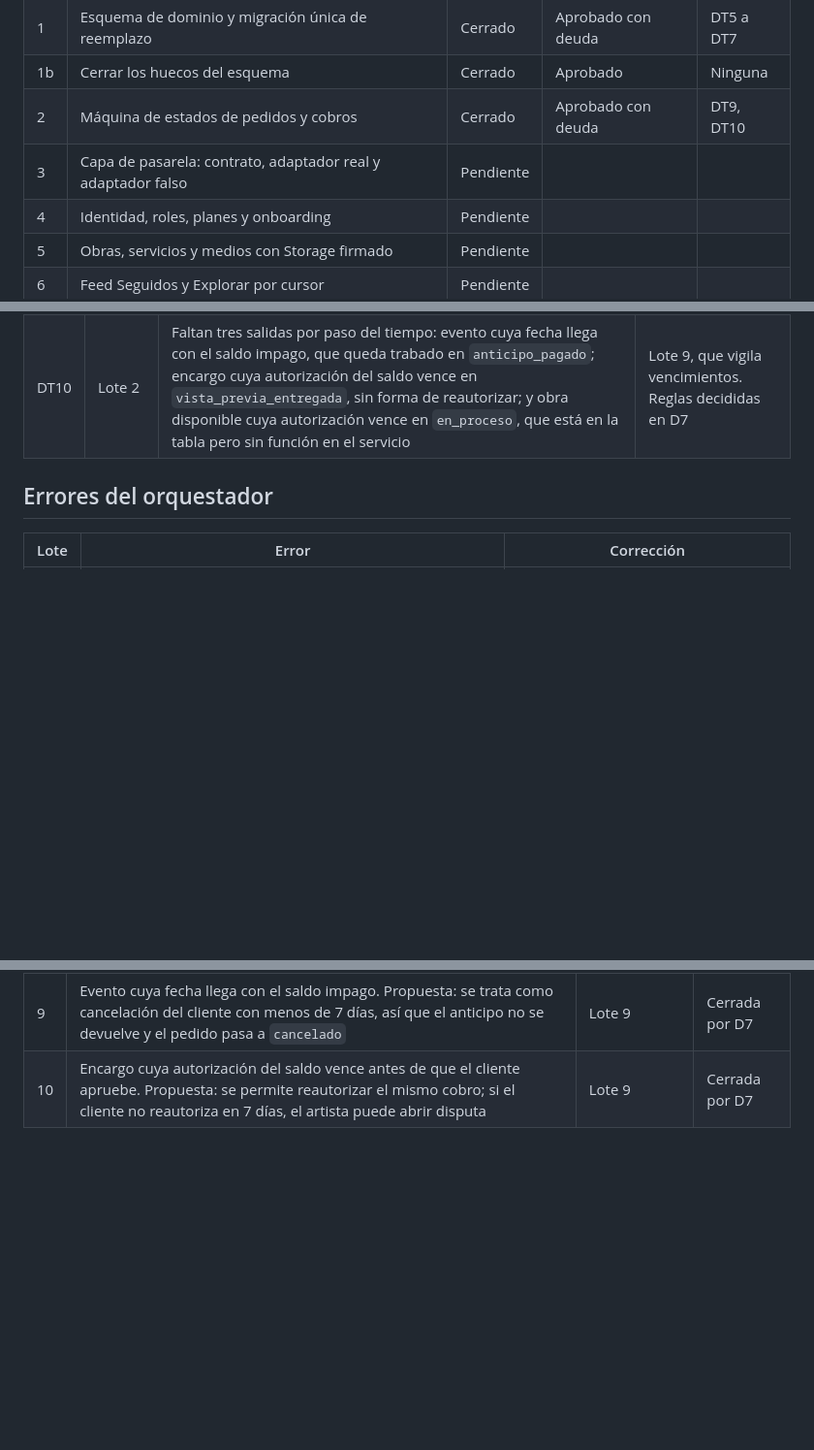
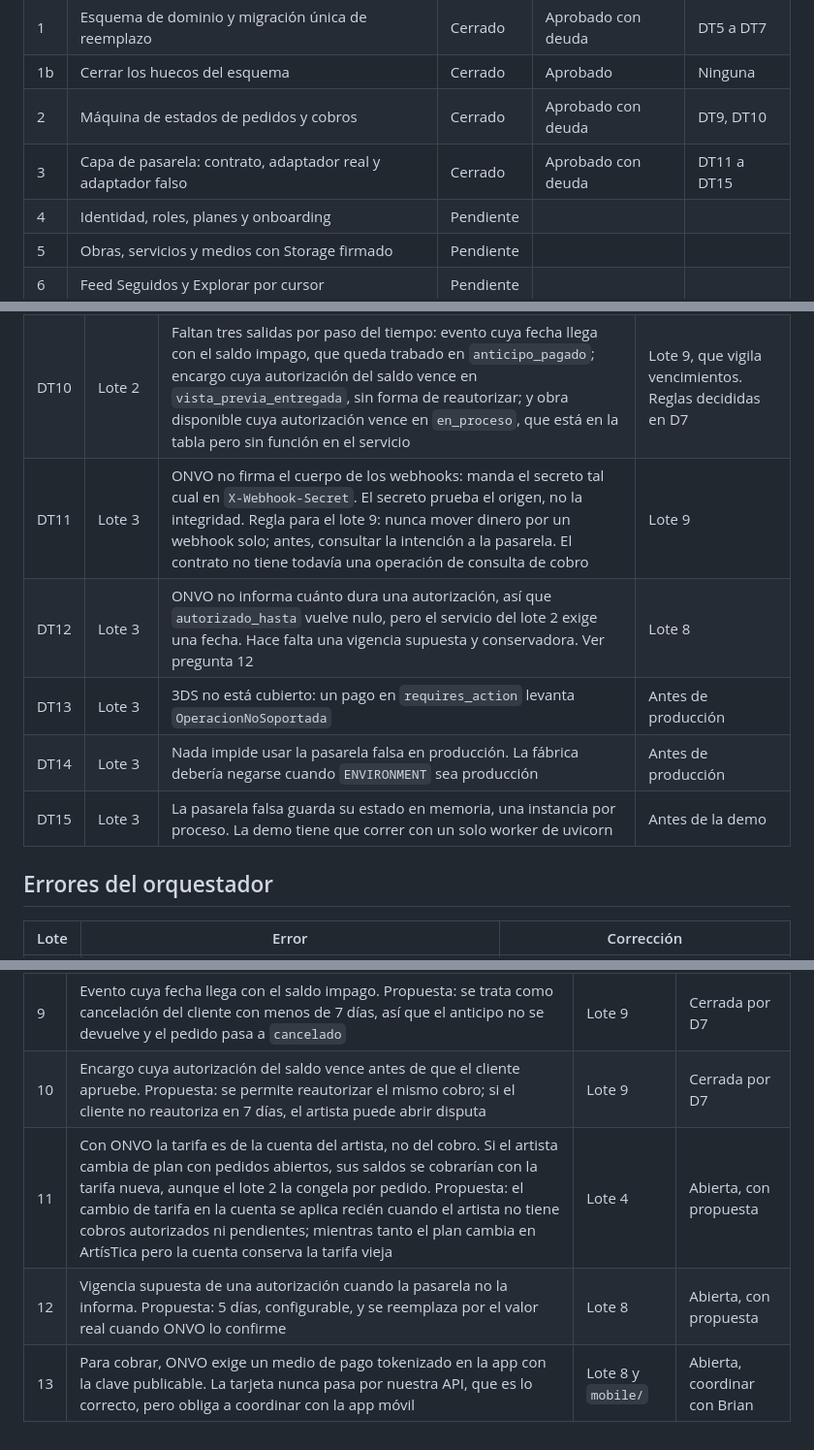
Before and after one commit to Esteban-JGS/ArtisTica, a Markdown page: orquestacion/BITACORA.md, 3 parts joined by grey strips. Shown at 97% size. GitHub-like rendering; blank space fills up the shorter version.

```diff
--- a/orquestacion/BITACORA.md
+++ b/orquestacion/BITACORA.md
@@ -38,7 +38,7 @@ Las decisiones se numeran D y las deudas técnicas DT.
 | 1 | Esquema de dominio y migración única de reemplazo | Cerrado | Aprobado con deuda | DT5 a DT7 |
 | 1b | Cerrar los huecos del esquema | Cerrado | Aprobado | Ninguna |
 | 2 | Máquina de estados de pedidos y cobros | Cerrado | Aprobado con deuda | DT9, DT10 |
-| 3 | Capa de pasarela: contrato, adaptador real y adaptador falso | Pendiente | | |
+| 3 | Capa de pasarela: contrato, adaptador real y adaptador falso | Cerrado | Aprobado con deuda | DT11 a DT15 |
 | 4 | Identidad, roles, planes y onboarding | Pendiente | | |
 | 5 | Obras, servicios y medios con Storage firmado | Pendiente | | |
 | 6 | Feed Seguidos y Explorar por cursor | Pendiente | | |
@@ -62,6 +62,11 @@ Las decisiones se numeran D y las deudas técnicas DT.
 | DT8 | Lote 0 | La política de lint quedó en un conjunto acotado de reglas. Se revisa cuando haya código de dominio suficiente para juzgarla | Después del lote 8 |
 | DT9 | Lote 2 | El dominio importa los enums desde `src.models`. Pasa el grep de pureza, pero en ejecución carga SQLAlchemy. Hay que mover los enums a un módulo neutro | Lote 8 |
 | DT10 | Lote 2 | Faltan tres salidas por paso del tiempo: evento cuya fecha llega con el saldo impago, que queda trabado en `anticipo_pagado`; encargo cuya autorización del saldo vence en `vista_previa_entregada`, sin forma de reautorizar; y obra disponible cuya autorización vence en `en_proceso`, que está en la tabla pero sin función en el servicio | Lote 9, que vigila vencimientos. Reglas decididas en D7 |
+| DT11 | Lote 3 | ONVO no firma el cuerpo de los webhooks: manda el secreto tal cual en `X-Webhook-Secret`. El secreto prueba el origen, no la integridad. Regla para el lote 9: nunca mover dinero por un webhook solo; antes, consultar la intención a la pasarela. El contrato no tiene todavía una operación de consulta de cobro | Lote 9 |
+| DT12 | Lote 3 | ONVO no informa cuánto dura una autorización, así que `autorizado_hasta` vuelve nulo, pero el servicio del lote 2 exige una fecha. Hace falta una vigencia supuesta y conservadora. Ver pregunta 12 | Lote 8 |
+| DT13 | Lote 3 | 3DS no está cubierto: un pago en `requires_action` levanta `OperacionNoSoportada` | Antes de producción |
+| DT14 | Lote 3 | Nada impide usar la pasarela falsa en producción. La fábrica debería negarse cuando `ENVIRONMENT` sea producción | Antes de producción |
+| DT15 | Lote 3 | La pasarela falsa guarda su estado en memoria, una instancia por proceso. La demo tiene que correr con un solo worker de uvicorn | Antes de la demo |
 
 ## Errores del orquestador
 
@@ -87,3 +93,6 @@ Las decisiones se numeran D y las deudas técnicas DT.
 | 8 | Si una persona física sin actividad inscrita puede completar el onboarding | Lote 4 | Abierta |
 | 9 | Evento cuya fecha llega con el saldo impago. Propuesta: se trata como cancelación del cliente con menos de 7 días, así que el anticipo no se devuelve y el pedido pasa a `cancelado` | Lote 9 | Cerrada por D7 |
 | 10 | Encargo cuya autorización del saldo vence antes de que el cliente apruebe. Propuesta: se permite reautorizar el mismo cobro; si el cliente no reautoriza en 7 días, el artista puede abrir disputa | Lote 9 | Cerrada por D7 |
+| 11 | Con ONVO la tarifa es de la cuenta del artista, no del cobro. Si el artista cambia de plan con pedidos abiertos, sus saldos se cobrarían con la tarifa nueva, aunque el lote 2 la congela por pedido. Propuesta: el cambio de tarifa en la cuenta se aplica recién cuando el artista no tiene cobros autorizados ni pendientes; mientras tanto el plan cambia en ArtísTica pero la cuenta conserva la tarifa vieja | Lote 4 | Abierta, con propuesta |
+| 12 | Vigencia supuesta de una autorización cuando la pasarela no la informa. Propuesta: 5 días, configurable, y se reemplaza por el valor real cuando ONVO lo confirme | Lote 8 | Abierta, con propuesta |
+| 13 | Para cobrar, ONVO exige un medio de pago tokenizado en la app con la clave publicable. La tarjeta nunca pasa por nuestra API, que es lo correcto, pero obliga a coordinar con la app móvil | Lote 8 y `mobile/` | Abierta, coordinar con Brian |
```
Also changed, not shown: other parts of orquestacion/BITACORA.md (+1 -0 lines), orquestacion/lote-03-pasarela.md (added, +249 -0 lines), orquestacion/preguntas-onvo.md (added, +48 -0 lines).
